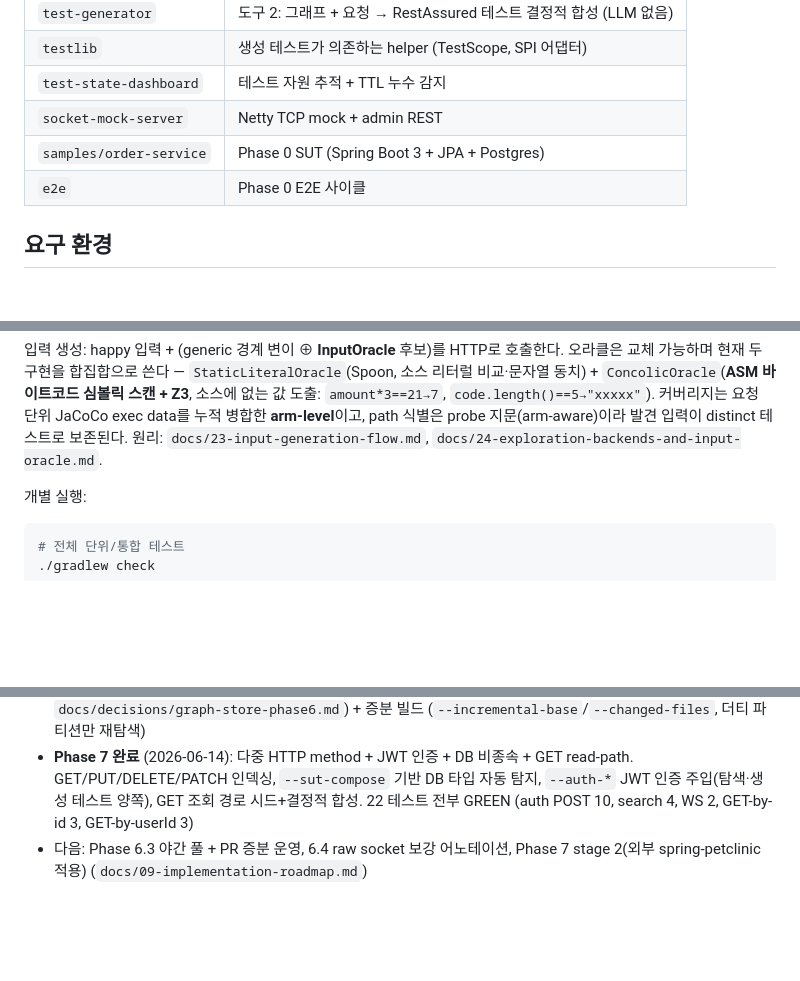
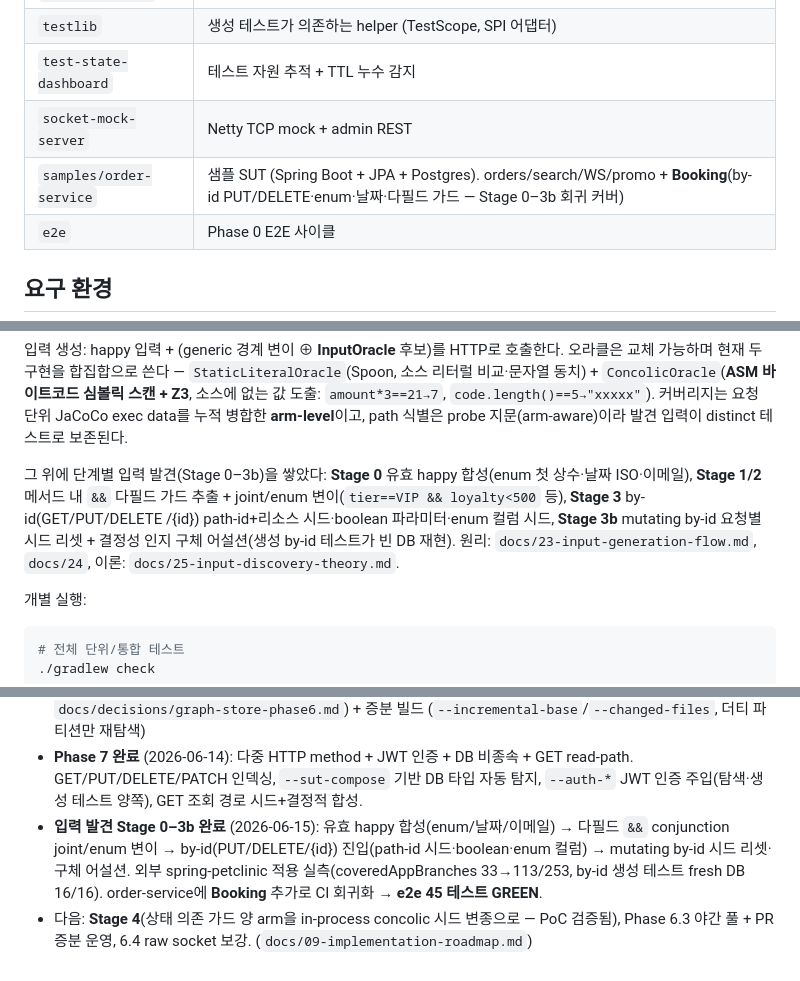
Before and after one commit to baekchangjoon/graph-rag-test-generator, a Markdown page: README.md, 3 parts joined by grey strips. GitHub-like rendering; blank space fills up the shorter version.

```diff
--- a/README.md
+++ b/README.md
@@ -14,7 +14,7 @@ mock 데이터)을 **결정적으로 생성**하는 시스템.
 | `testlib` | 생성 테스트가 의존하는 helper (TestScope, SPI 어댑터) |
 | `test-state-dashboard` | 테스트 자원 추적 + TTL 누수 감지 |
 | `socket-mock-server` | Netty TCP mock + admin REST |
-| `samples/order-service` | Phase 0 SUT (Spring Boot 3 + JPA + Postgres) |
+| `samples/order-service` | 샘플 SUT (Spring Boot + JPA + Postgres). orders/search/WS/promo + **Booking**(by-id PUT/DELETE·enum·날짜·다필드 가드 — Stage 0–3b 회귀 커버) |
 | `e2e` | Phase 0 E2E 사이클 |
 
 ## 요구 환경
@@ -38,7 +38,12 @@ mock 데이터)을 **결정적으로 생성**하는 시스템.
 동치) + `ConcolicOracle`(**ASM 바이트코드 심볼릭 스캔 + Z3**, 소스에 없는 값 도출: `amount*3==21→7`,
 `code.length()==5→"xxxxx"`). 커버리지는 요청 단위 JaCoCo exec data를 누적 병합한 **arm-level**이고,
 path 식별은 probe 지문(arm-aware)이라 발견 입력이 distinct 테스트로 보존된다.
-원리: `docs/23-input-generation-flow.md`, `docs/24-exploration-backends-and-input-oracle.md`.
+
+그 위에 단계별 입력 발견(Stage 0–3b)을 쌓았다: **Stage 0** 유효 happy 합성(enum 첫 상수·날짜 ISO·이메일),
+**Stage 1/2** 메서드 내 `&&` 다필드 가드 추출 + joint/enum 변이(`tier==VIP && loyalty<500` 등),
+**Stage 3** by-id(GET/PUT/DELETE /{id}) path-id+리소스 시드·boolean 파라미터·enum 컬럼 시드,
+**Stage 3b** mutating by-id 요청별 시드 리셋 + 결정성 인지 구체 어설션(생성 by-id 테스트가 빈 DB 재현).
+원리: `docs/23-input-generation-flow.md`, `docs/24`, 이론: `docs/25-input-discovery-theory.md`.
 
 개별 실행:
 
@@ -109,7 +114,9 @@ git diff --name-only main > changed.txt
 - **Phase 7 완료** (2026-06-14): 다중 HTTP method + JWT 인증 + DB 비종속 + GET read-path.
   GET/PUT/DELETE/PATCH 인덱싱, `--sut-compose` 기반 DB 타입 자동 탐지,
   `--auth-*` JWT 인증 주입(탐색·생성 테스트 양쪽), GET 조회 경로 시드+결정적 합성.
-  22 테스트 전부 GREEN (auth POST 10, search 4, WS 2, GET-by-id 3, GET-by-userId 3)
-- 다음: Phase 6.3 야간 풀 + PR 증분 운영, 6.4 raw socket 보강 어노테이션,
-  Phase 7 stage 2(외부 spring-petclinic 적용)
-  (`docs/09-implementation-roadmap.md`)
+- **입력 발견 Stage 0–3b 완료** (2026-06-15): 유효 happy 합성(enum/날짜/이메일) → 다필드 `&&`
+  conjunction joint/enum 변이 → by-id(PUT/DELETE/{id}) 진입(path-id 시드·boolean·enum 컬럼) →
+  mutating by-id 시드 리셋·구체 어설션. 외부 spring-petclinic 적용 실측(coveredAppBranches 33→113/253,
+  by-id 생성 테스트 fresh DB 16/16). order-service에 **Booking** 추가로 CI 회귀화 → **e2e 45 테스트 GREEN**.
+- 다음: **Stage 4**(상태 의존 가드 양 arm을 in-process concolic 시드 변종으로 — PoC 검증됨),
+  Phase 6.3 야간 풀 + PR 증분 운영, 6.4 raw socket 보강. (`docs/09-implementation-roadmap.md`)
```
Also changed, not shown: docs/25-input-discovery-theory.md (+28 -11 lines).
